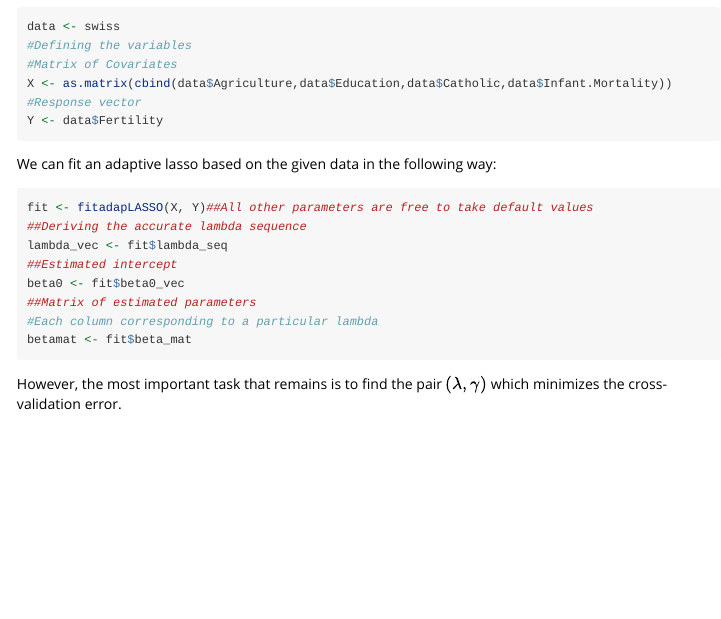
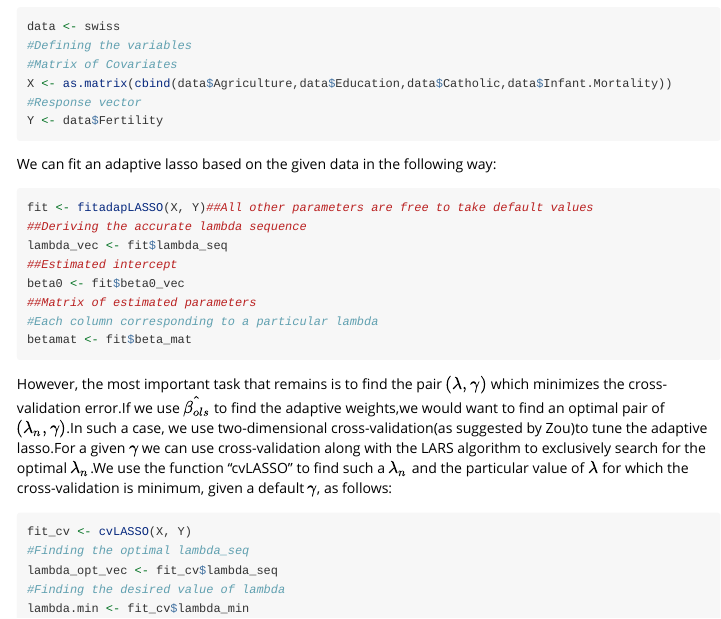
Before and after one commit to Saptati-Datta/AdapLasso, an R Markdown document (vignettes/AdapLasso.Rmd): the page in a window 1100 px wide, from 630 px down. Rendered offline with R 4.5, knitr and Pandoc, with nearby package versions; code that draws random numbers runs with fixed seeds of ours.

Commit message:
Discusses the use of cvLASSO

````diff
--- a/vignettes/AdapLasso.Rmd
+++ b/vignettes/AdapLasso.Rmd
@@ -47,4 +47,11 @@ beta0 <- fit$beta0_vec
 betamat <- fit$beta_mat
 ```
 
-However, the most important task that remains is to find the pair $(\lambda, \gamma)$ which minimizes the cross-validation error.
+However, the most important task that remains is to find the pair $(\lambda, \gamma)$ which minimizes the cross-validation error.If we use $\hat {\beta_{ols}}$ to find the adaptive weights,we would want to find an optimal pair of $(\lambda_n,\gamma)$.In such a case, we use two-dimensional cross-validation(as suggested by Zou)to tune the adaptive lasso.For a given $\gamma$ we can use cross-validation along with the LARS algorithm to exclusively search for the optimal $\lambda_n$.We use the function "cvLASSO" to find such a $\lambda_n$ and the particular value of $\lambda$ for which the cross-validation is minimum, given a default $\gamma$, as follows:
+```{r}
+fit_cv <- cvLASSO(X, Y)
+#Finding the optimal lambda_seq
+lambda_opt_vec <- fit_cv$lambda_seq
+#Finding the desired value of lambda
+lambda.min <- fit_cv$lambda_min
+```
````
